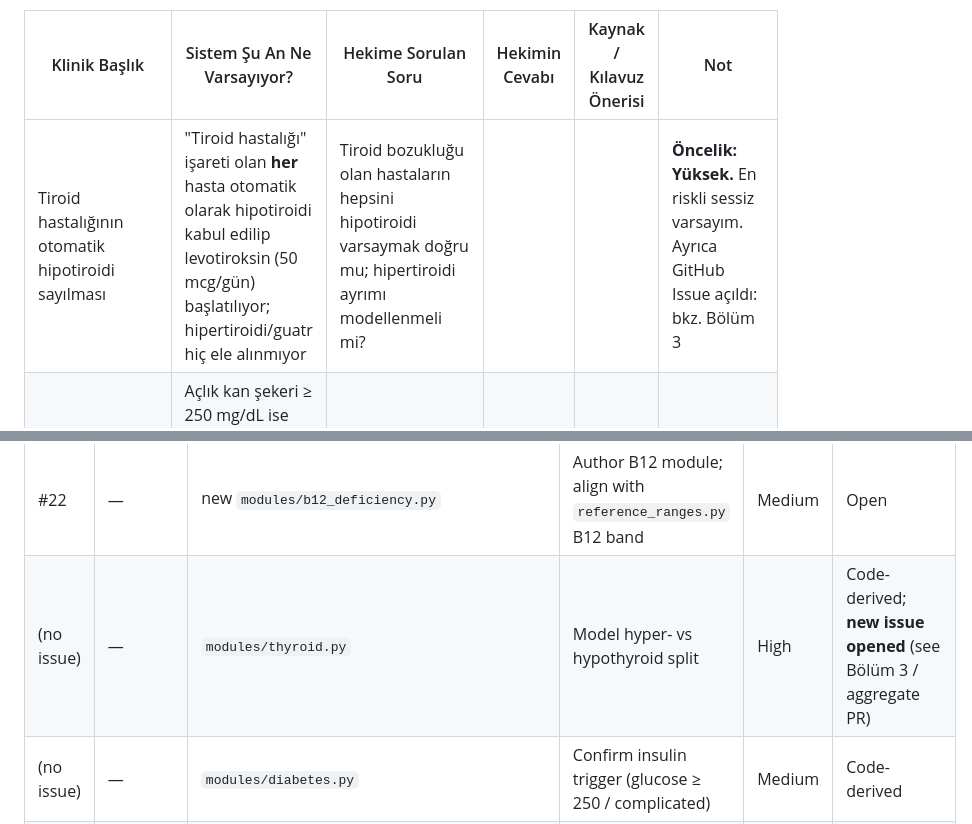
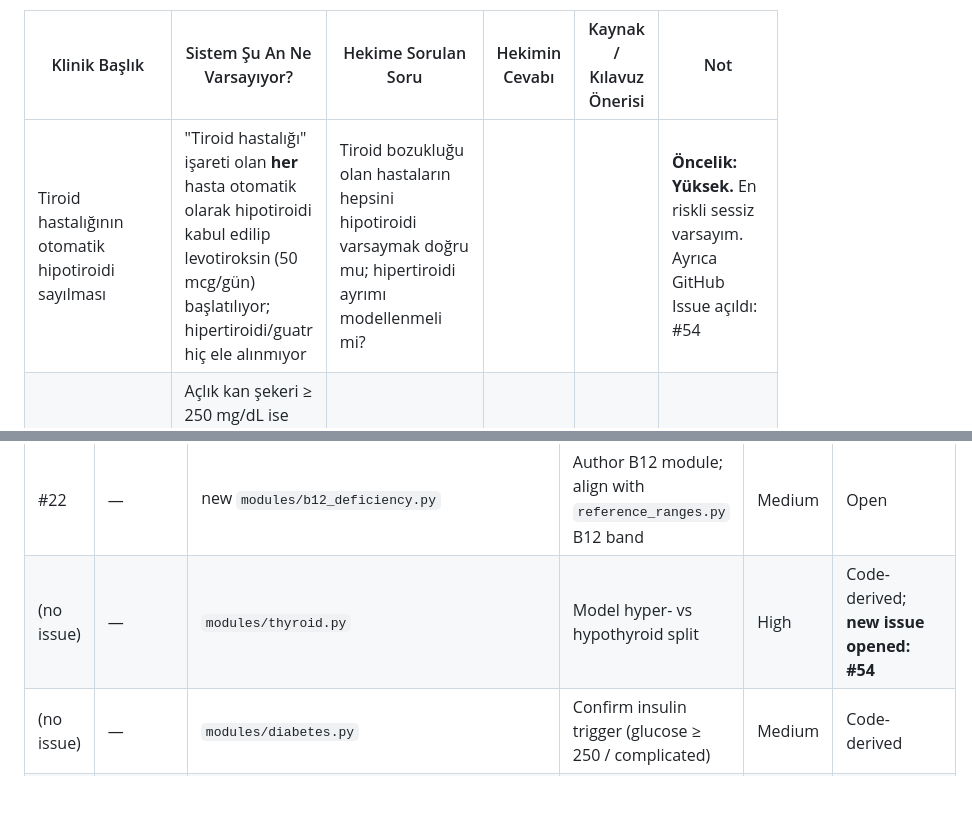
Before and after one commit to ArioMoniri/syntha, a Markdown page: docs/clinical-review/clinician_review_questions_tr.md, 2 parts joined by grey strips. GitHub-like rendering; blank space fills up the shorter version.

Commit message:
docs: link thyroid code-derived assumption to issue #54

```diff
--- a/docs/clinical-review/clinician_review_questions_tr.md
+++ b/docs/clinical-review/clinician_review_questions_tr.md
@@ -46,7 +46,7 @@ Bu tablo hekim içindir; teknik jargon en aza indirilmiştir. Lütfen yalnızca
 
 | Klinik Başlık | Sistem Şu An Ne Varsayıyor? | Hekime Sorulan Soru | Hekimin Cevabı | Kaynak / Kılavuz Önerisi | Not |
 |---|---|---|---|---|---|
-| Tiroid hastalığının otomatik hipotiroidi sayılması | "Tiroid hastalığı" işareti olan **her** hasta otomatik olarak hipotiroidi kabul edilip levotiroksin (50 mcg/gün) başlatılıyor; hipertiroidi/guatr hiç ele alınmıyor | Tiroid bozukluğu olan hastaların hepsini hipotiroidi varsaymak doğru mu; hipertiroidi ayrımı modellenmeli mi? | | | **Öncelik: Yüksek.** En riskli sessiz varsayım. Ayrıca GitHub Issue açıldı: bkz. Bölüm 3 |
+| Tiroid hastalığının otomatik hipotiroidi sayılması | "Tiroid hastalığı" işareti olan **her** hasta otomatik olarak hipotiroidi kabul edilip levotiroksin (50 mcg/gün) başlatılıyor; hipertiroidi/guatr hiç ele alınmıyor | Tiroid bozukluğu olan hastaların hepsini hipotiroidi varsaymak doğru mu; hipertiroidi ayrımı modellenmeli mi? | | | **Öncelik: Yüksek.** En riskli sessiz varsayım. Ayrıca GitHub Issue açıldı: #54 |
 | Diyabette insülin başlama eşiği | Açlık kan şekeri ≥ 250 mg/dL ise veya "komplikasyonlu diyabet" işaretliyse insülin (glarjin) ekleniyor; ayrıca herkese metformin veriliyor | İnsülini başlatan eşik ve "komplikasyonlu" tanımı Türkiye pratiğine uygun mu? | | | Öncelik: Orta |
 | Anksiyete + depresyon birlikteyken ilaç seçimi | Hasta hem depresyon hem anksiyete işaretliyse, çift SSRI'dan kaçınmak için anksiyeteye buspiron veriliyor | Eşzamanlı depresyon + anksiyetede bu yaklaşım uygun mu, yoksa tek bir SSRI'ın dozunu artırmak mı tercih edilmeli? | | | Öncelik: Orta. Kod yorumunda "klinik onaylı" yazıyor ancak kayıtlı bir klinisyen onayı bulunmuyor |
 | Hiperlipidemide yüksek-yoğunluklu statin eşiği | LDL ≥ 190 mg/dL ise rosuvastatin, değilse atorvastatin başlatılıyor | LDL ≥ 190 eşiği ve statin seçimi Türkiye pratiğine uygun mu? | | | Öncelik: Orta |
@@ -71,7 +71,7 @@ Bu tablo hekim içindir; teknik jargon en aza indirilmiştir. Lütfen yalnızca
 | #20 | — | `locale/turkish.py:CONDITION_DISPLAY_TR` | Replace flagged TR strings (see Ek A) | Low | Open |
 | #21 | — | new `modules/anemia.py` | Author anemia module | Medium | Open |
 | #22 | — | new `modules/b12_deficiency.py` | Author B12 module; align with `reference_ranges.py` B12 band | Medium | Open |
-| (no issue) | — | `modules/thyroid.py` | Model hyper- vs hypothyroid split | High | Code-derived; **new issue opened** (see Bölüm 3 / aggregate PR) |
+| (no issue) | — | `modules/thyroid.py` | Model hyper- vs hypothyroid split | High | Code-derived; **new issue opened: #54** |
 | (no issue) | — | `modules/diabetes.py` | Confirm insulin trigger (glucose ≥ 250 / complicated) | Medium | Code-derived |
 | (no issue) | — | `modules/depression_anxiety.py:AnxietyModule` | Confirm buspirone-on-existing-SSRI pattern | Medium | Code-derived |
 | (no issue) | — | `modules/hyperlipidemia.py` | Confirm LDL ≥ 190 high-intensity statin rule | Medium | Code-derived |
```
